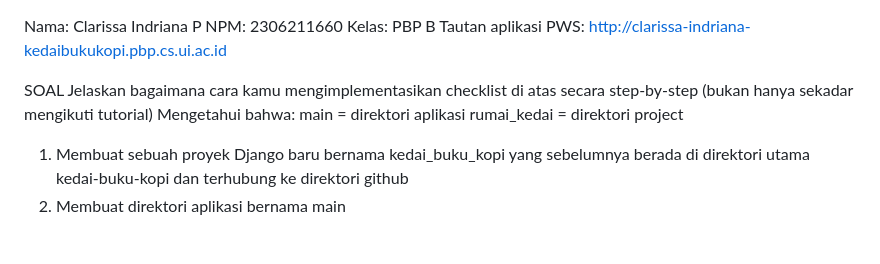
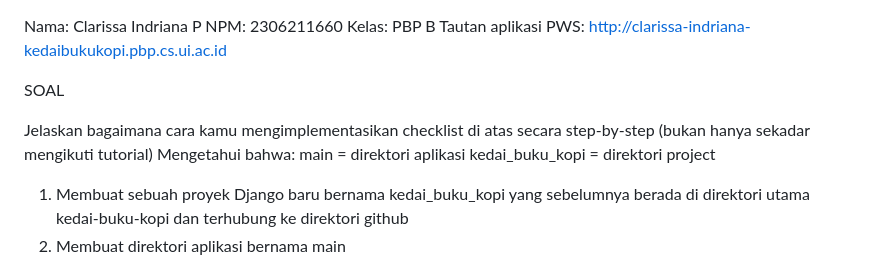
Before and after one commit to clarissaindriana/kedai-buku-kopi, a Markdown page: README.md, the part around the change. Rendered like a GitHub page; blank space fills up the shorter version.

Commit message:
renewed readme

```diff
--- a/README.md
+++ b/README.md
@@ -3,11 +3,13 @@ NPM: 2306211660
 Kelas: PBP B
 Tautan aplikasi PWS: http://clarissa-indriana-kedaibukukopi.pbp.cs.ui.ac.id
 
+
 SOAL
+
 Jelaskan bagaimana cara kamu mengimplementasikan checklist di atas secara step-by-step (bukan hanya sekadar mengikuti tutorial)
 Mengetahui bahwa:
 main = direktori aplikasi
-rumai_kedai = direktori project
+kedai_buku_kopi = direktori project
 
 1. Membuat sebuah proyek Django baru bernama kedai_buku_kopi yang sebelumnya berada di direktori utama kedai-buku-kopi dan terhubung ke direktori github
 2. Membuat direktori aplikasi bernama main
```
